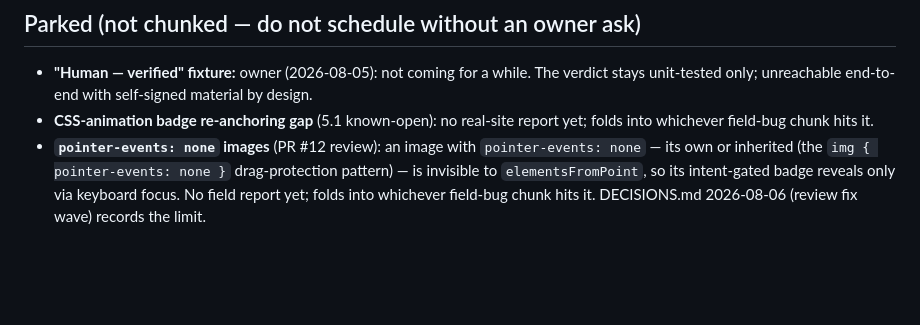
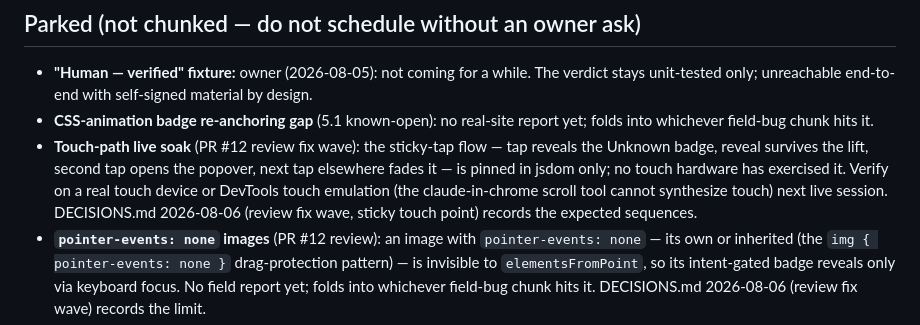
Before and after one commit to TrueOrigin-App/extension, a Markdown page: ROADMAP.md, the part around the change. GitHub-like rendering; blank space fills up the shorter version.

Commit message:
Roadmap: park the touch-path live soak
The review fix wave's touch behavior (sticky-tap reveal through to the
second-tap popover open) is jsdom-pinned only; the outstanding
real-device verification lived nowhere but the PR description, which
stops being read once the PR merges. Parked with the expected sequences'
DECISIONS.md pointer so the next live session picks it up.

Co-Authored-By: Claude Fable 5 <noreply@anthropic.com>

```diff
--- a/ROADMAP.md
+++ b/ROADMAP.md
@@ -170,6 +170,13 @@ and the review-feedback loop.
   self-signed material by design.
 - **CSS-animation badge re-anchoring gap** (5.1 known-open): no real-site
   report yet; folds into whichever field-bug chunk hits it.
+- **Touch-path live soak** (PR #12 review fix wave): the sticky-tap
+  flow — tap reveals the Unknown badge, reveal survives the lift, second
+  tap opens the popover, next tap elsewhere fades it — is pinned in
+  jsdom only; no touch hardware has exercised it. Verify on a real touch
+  device or DevTools touch emulation (the claude-in-chrome scroll tool
+  cannot synthesize touch) next live session. DECISIONS.md 2026-08-06
+  (review fix wave, sticky touch point) records the expected sequences.
 - **`pointer-events: none` images** (PR #12 review): an image with
   `pointer-events: none` — its own or inherited (the
   `img { pointer-events: none }` drag-protection pattern) — is invisible
```
